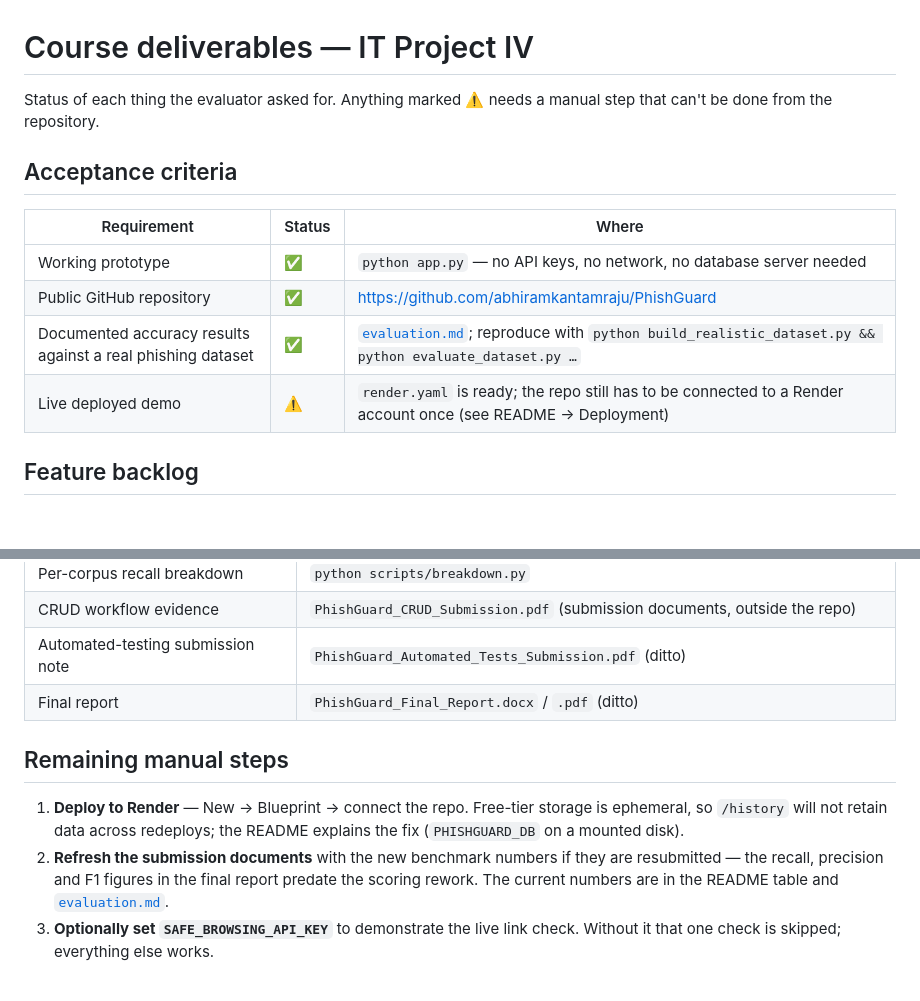
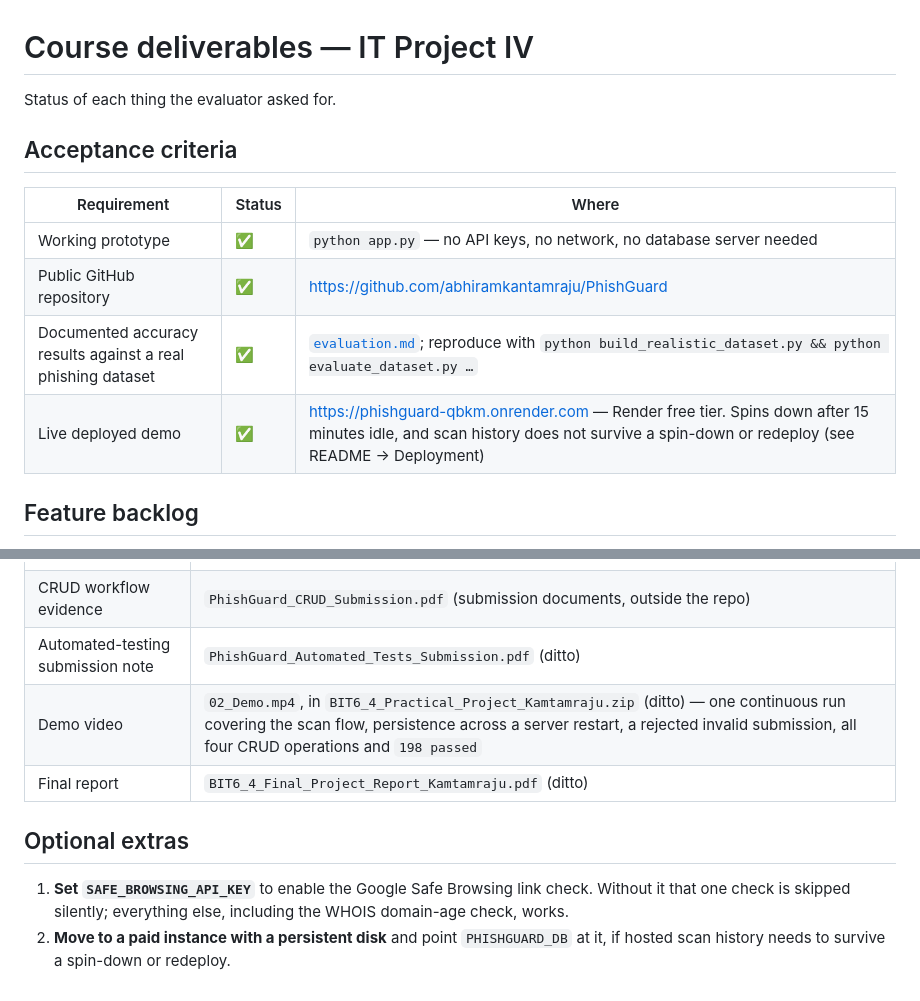
Before and after one commit to abhiramkantamraju/PhishGuard, a Markdown page: docs/submission-checklist.md, 2 parts joined by grey strips. Rendered like a GitHub page; blank space fills up the shorter version.

```diff
--- a/docs/submission-checklist.md
+++ b/docs/submission-checklist.md
@@ -1,7 +1,6 @@
 # Course deliverables — IT Project IV
 
-Status of each thing the evaluator asked for. Anything marked ⚠️ needs a manual step
-that can't be done from the repository.
+Status of each thing the evaluator asked for.
 
 ## Acceptance criteria
 
@@ -10,7 +9,7 @@ that can't be done from the repository.
 | Working prototype | ✅ | `python app.py` — no API keys, no network, no database server needed |
 | Public GitHub repository | ✅ | https://github.com/abhiramkantamraju/PhishGuard |
 | Documented accuracy results against a real phishing dataset | ✅ | [`evaluation.md`](evaluation.md); reproduce with `python build_realistic_dataset.py && python evaluate_dataset.py …` |
-| Live deployed demo | ⚠️ | `render.yaml` is ready; the repo still has to be connected to a Render account once (see README → Deployment) |
+| Live deployed demo | ✅ | https://phishguard-qbkm.onrender.com — Render free tier. Spins down after 15 minutes idle, and scan history does not survive a spin-down or redeploy (see README → Deployment) |
 
 ## Feature backlog
 
@@ -51,16 +50,13 @@ Added because they materially improve the prototype, not because a story asked:
 | Per-corpus recall breakdown | `python scripts/breakdown.py` |
 | CRUD workflow evidence | `PhishGuard_CRUD_Submission.pdf` (submission documents, outside the repo) |
 | Automated-testing submission note | `PhishGuard_Automated_Tests_Submission.pdf` (ditto) |
-| Final report | `PhishGuard_Final_Report.docx` / `.pdf` (ditto) |
+| Demo video | `02_Demo.mp4`, in `BIT6_4_Practical_Project_Kamtamraju.zip` (ditto) — one continuous run covering the scan flow, persistence across a server restart, a rejected invalid submission, all four CRUD operations and `198 passed` |
+| Final report | `BIT6_4_Final_Project_Report_Kamtamraju.pdf` (ditto) |
 
-## Remaining manual steps
+## Optional extras
 
-1. **Deploy to Render** — New → Blueprint → connect the repo. Free-tier storage is
-   ephemeral, so `/history` will not retain data across redeploys; the README explains
-   the fix (`PHISHGUARD_DB` on a mounted disk).
-2. **Refresh the submission documents** with the new benchmark numbers if they are
-   resubmitted — the recall, precision and F1 figures in the final report predate the
-   scoring rework. The current numbers are in the README table and
-   [`evaluation.md`](evaluation.md).
-3. **Optionally set `SAFE_BROWSING_API_KEY`** to demonstrate the live link check.
-   Without it that one check is skipped; everything else works.
+1. **Set `SAFE_BROWSING_API_KEY`** to enable the Google Safe Browsing link check.
+   Without it that one check is skipped silently; everything else, including the WHOIS
+   domain-age check, works.
+2. **Move to a paid instance with a persistent disk** and point `PHISHGUARD_DB` at it,
+   if hosted scan history needs to survive a spin-down or redeploy.
```
Also changed, not shown: README.md (+22 -8 lines).
